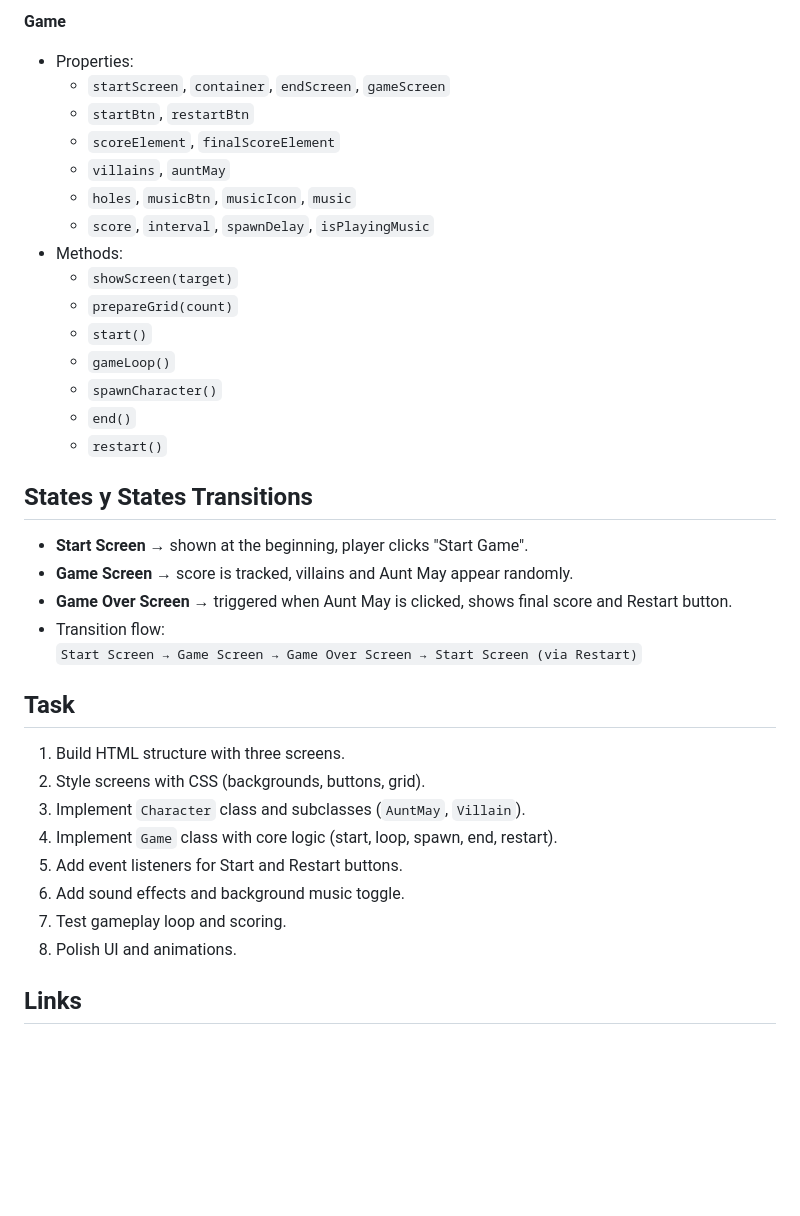
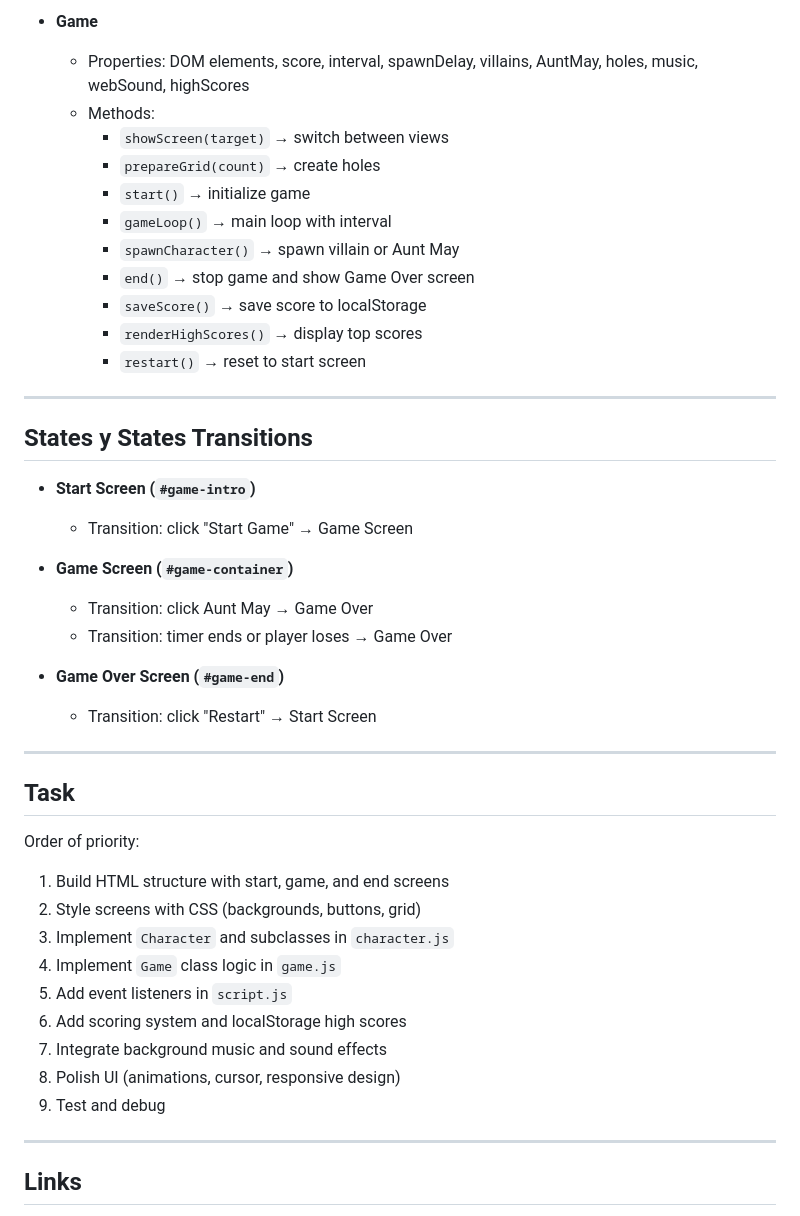
Before and after one commit to andresgonzalezperez/whack-the-villain, a Markdown page: README.md, the part around the change printed below. Drawn GitHub-style; blank space fills up the shorter version.

```diff
--- a/README.md
+++ b/README.md
@@ -40,36 +42,44 @@ Whack the Villain is a Spider-Man themed game where players must hit villains as
 
-**Game**
-- Properties:
-  - `startScreen`, `container`, `endScreen`, `gameScreen`
-  - `startBtn`, `restartBtn`
-  - `scoreElement`, `finalScoreElement`
-  - `villains`, `auntMay`
-  - `holes`, `musicBtn`, `musicIcon`, `music`
-  - `score`, `interval`, `spawnDelay`, `isPlayingMusic`
-- Methods:
-  - `showScreen(target)`
-  - `prepareGrid(count)`
-  - `start()`
-  - `gameLoop()`
-  - `spawnCharacter()`
-  - `end()`
-  - `restart()`
+- **Game**
+  - Properties: DOM elements, score, interval, spawnDelay, villains, AuntMay, holes, music, webSound, highScores
+  - Methods:
+    - `showScreen(target)` → switch between views
+    - `prepareGrid(count)` → create holes
+    - `start()` → initialize game
+    - `gameLoop()` → main loop with interval
+    - `spawnCharacter()` → spawn villain or Aunt May
+    - `end()` → stop game and show Game Over screen
+    - `saveScore()` → save score to localStorage
+    - `renderHighScores()` → display top scores
+    - `restart()` → reset to start screen
+
+---
 
 ## States y States Transitions
-- **Start Screen** → shown at the beginning, player clicks "Start Game".
-- **Game Screen** → score is tracked, villains and Aunt May appear randomly.
-- **Game Over Screen** → triggered when Aunt May is clicked, shows final score and Restart button.
-- Transition flow:
-  `Start Screen → Game Screen → Game Over Screen → Start Screen (via Restart)`
+- **Start Screen (`#game-intro`)**
+  - Transition: click "Start Game" → Game Screen
+
+- **Game Screen (`#game-container`)**
+  - Transition: click Aunt May → Game Over
+  - Transition: timer ends or player loses → Game Over
+
+- **Game Over Screen (`#game-end`)**
+  - Transition: click "Restart" → Start Screen
+
+---
 
 ## Task
-1. Build HTML structure with three screens.
-2. Style screens with CSS (backgrounds, buttons, grid).
-3. Implement `Character` class and subclasses (`AuntMay`, `Villain`).
-4. Implement `Game` class with core logic (start, loop, spawn, end, restart).
-5. Add event listeners for Start and Restart buttons.
-6. Add sound effects and background music toggle.
-7. Test gameplay loop and scoring.
-8. Polish UI and animations.
+Order of priority:
+1. Build HTML structure with start, game, and end screens
+2. Style screens with CSS (backgrounds, buttons, grid)
+3. Implement `Character` and subclasses in `character.js`
+4. Implement `Game` class logic in `game.js`
+5. Add event listeners in `script.js`
+6. Add scoring system and localStorage high scores
+7. Integrate background music and sound effects
+8. Polish UI (animations, cursor, responsive design)
+9. Test and debug
+
+---
 
 ## Links
```
Also changed, not shown: other parts of README.md (+29 -27 lines), whack-the-villain/images/logo.png, whack-the-villain/images/logo_resized.png (added), 3 other files.
